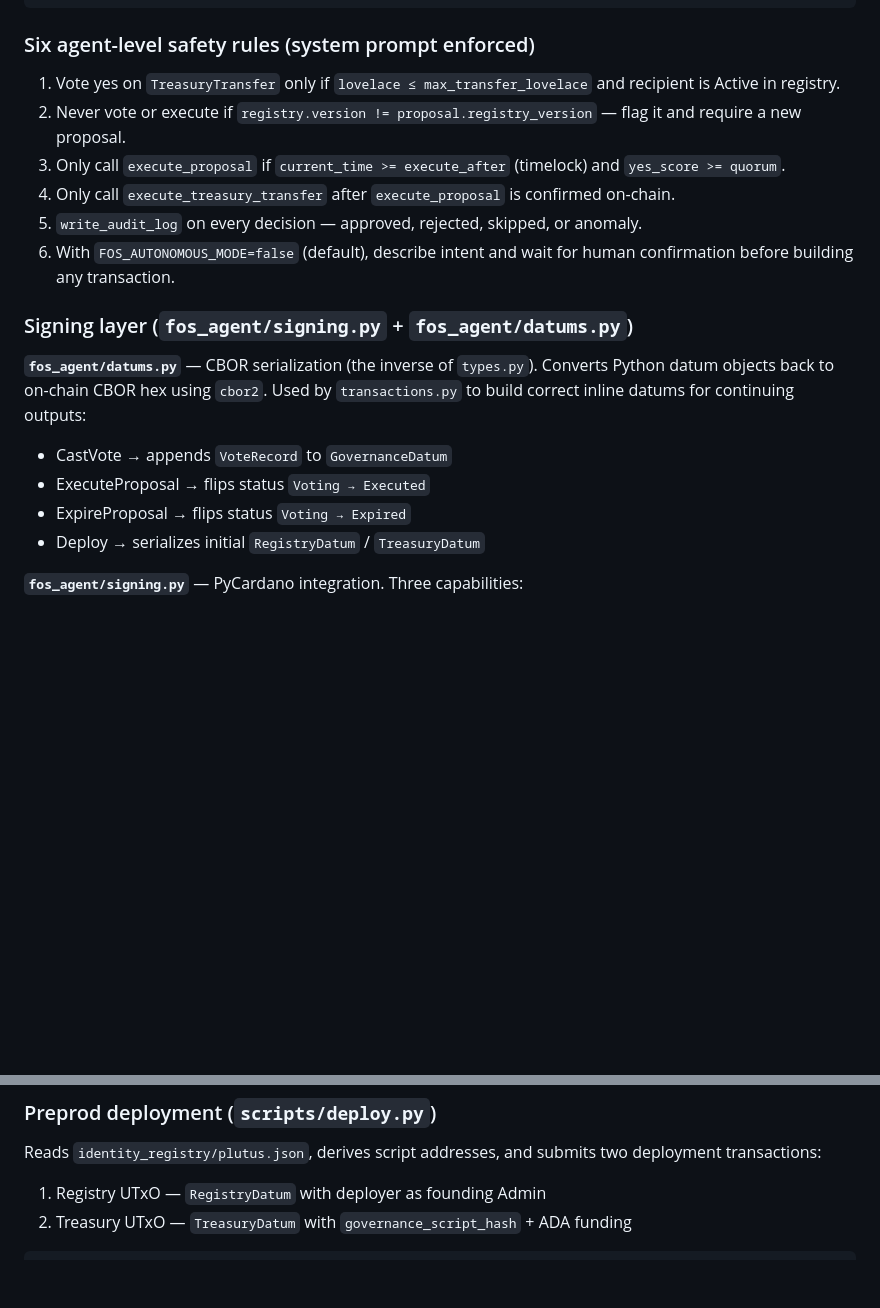
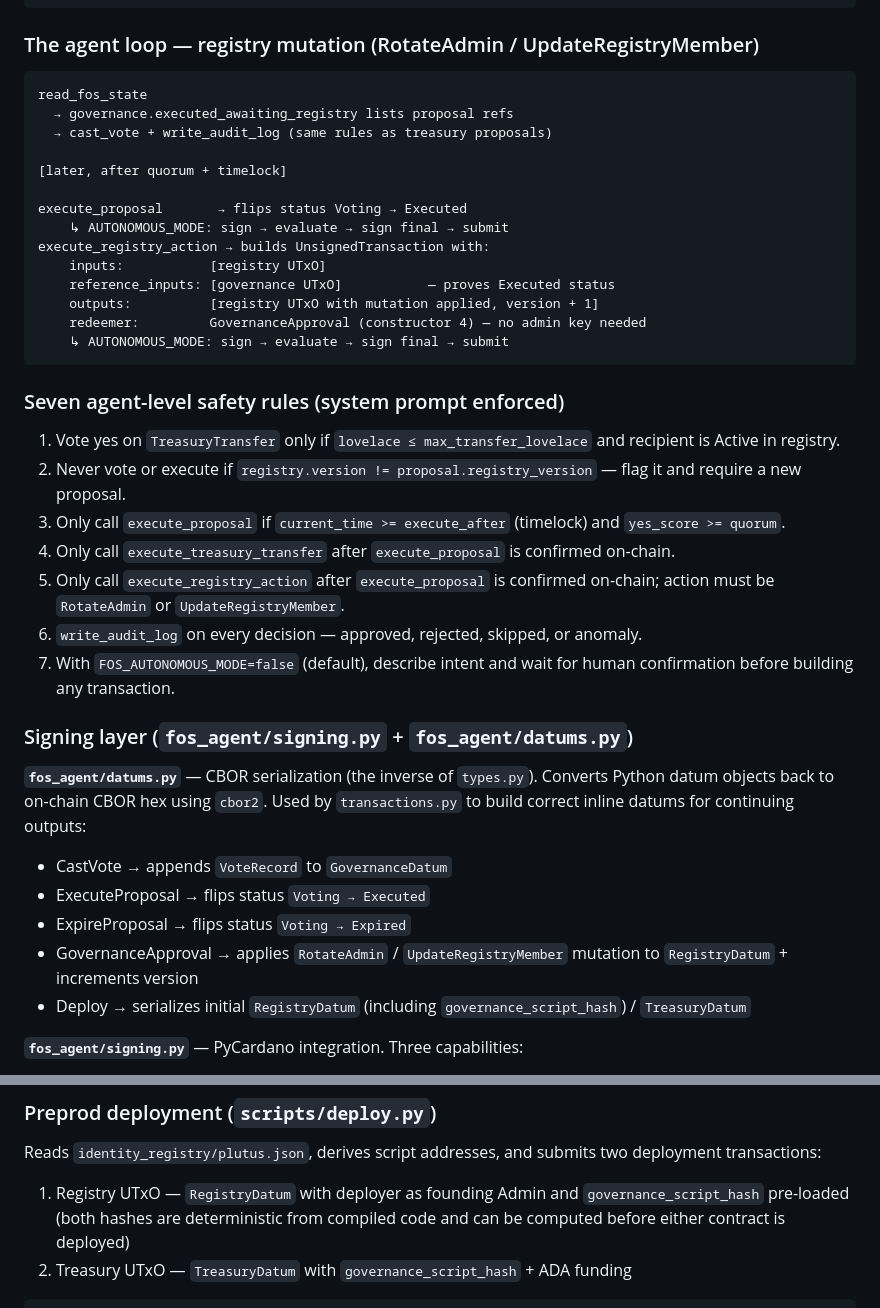
Before and after one commit to jluong2/Quorum_ADA, a Markdown page: CLAUDE.md, 2 parts joined by grey strips. Rendered like a GitHub page; blank space fills up the shorter version.

````diff
--- a/CLAUDE.md
+++ b/CLAUDE.md
@@ -201,14 +207,34 @@ execute_treasury_transfer → builds UnsignedTransaction with:
     ↳ AUTONOMOUS_MODE: sign → evaluate → sign final → submit
 ```
 
-### Six agent-level safety rules (system prompt enforced)
+### The agent loop — registry mutation (RotateAdmin / UpdateRegistryMember)
+
+```
+read_fos_state
+  → governance.executed_awaiting_registry lists proposal refs
+  → cast_vote + write_audit_log (same rules as treasury proposals)
+
+[later, after quorum + timelock]
+
+execute_proposal       → flips status Voting → Executed
+    ↳ AUTONOMOUS_MODE: sign → evaluate → sign final → submit
+execute_registry_action → builds UnsignedTransaction with:
+    inputs:           [registry UTxO]
+    reference_inputs: [governance UTxO]           — proves Executed status
+    outputs:          [registry UTxO with mutation applied, version + 1]
+    redeemer:         GovernanceApproval (constructor 4) — no admin key needed
+    ↳ AUTONOMOUS_MODE: sign → evaluate → sign final → submit
+```
+
+### Seven agent-level safety rules (system prompt enforced)
 
 1. Vote yes on `TreasuryTransfer` only if `lovelace ≤ max_transfer_lovelace` and recipient is Active in registry.
 2. Never vote or execute if `registry.version != proposal.registry_version` — flag it and require a new proposal.
 3. Only call `execute_proposal` if `current_time >= execute_after` (timelock) and `yes_score >= quorum`.
 4. Only call `execute_treasury_transfer` after `execute_proposal` is confirmed on-chain.
-5. `write_audit_log` on every decision — approved, rejected, skipped, or anomaly.
-6. With `FOS_AUTONOMOUS_MODE=false` (default), describe intent and wait for human confirmation before building any transaction.
+5. Only call `execute_registry_action` after `execute_proposal` is confirmed on-chain; action must be `RotateAdmin` or `UpdateRegistryMember`.
+6. `write_audit_log` on every decision — approved, rejected, skipped, or anomaly.
+7. With `FOS_AUTONOMOUS_MODE=false` (default), describe intent and wait for human confirmation before building any transaction.
 
 ### Signing layer (`fos_agent/signing.py` + `fos_agent/datums.py`)
 
@@ -216,7 +242,8 @@ execute_treasury_transfer → builds UnsignedTransaction with:
 - CastVote → appends `VoteRecord` to `GovernanceDatum`
 - ExecuteProposal → flips status `Voting → Executed`
 - ExpireProposal → flips status `Voting → Expired`
-- Deploy → serializes initial `RegistryDatum` / `TreasuryDatum`
+- GovernanceApproval → applies `RotateAdmin` / `UpdateRegistryMember` mutation to `RegistryDatum` + increments version
+- Deploy → serializes initial `RegistryDatum` (including `governance_script_hash`) / `TreasuryDatum`
 
 **`fos_agent/signing.py`** — PyCardano integration. Three capabilities:
 1. **Address derivation**: `script_hash_to_address(hash, network)` and `pkh_to_enterprise_address(pkh, network)`. Falls back to mock strings if PyCardano is absent.
@@ -243,7 +270,7 @@ Guards against publishing mock hashes — exits with an error if `plutus.json` c
 
 Reads `identity_registry/plutus.json`, derives script addresses, and submits two deployment transactions:
 
-1. Registry UTxO — `RegistryDatum` with deployer as founding Admin
+1. Registry UTxO — `RegistryDatum` with deployer as founding Admin and `governance_script_hash` pre-loaded (both hashes are deterministic from compiled code and can be computed before either contract is deployed)
 2. Treasury UTxO — `TreasuryDatum` with `governance_script_hash` + ADA funding
 
 ```bash
````
Also changed, not shown: other parts of CLAUDE.md (+12 -6 lines), PROJECT_OVERVIEW.md (+19 -5 lines), README.md (+12 -7 lines).
